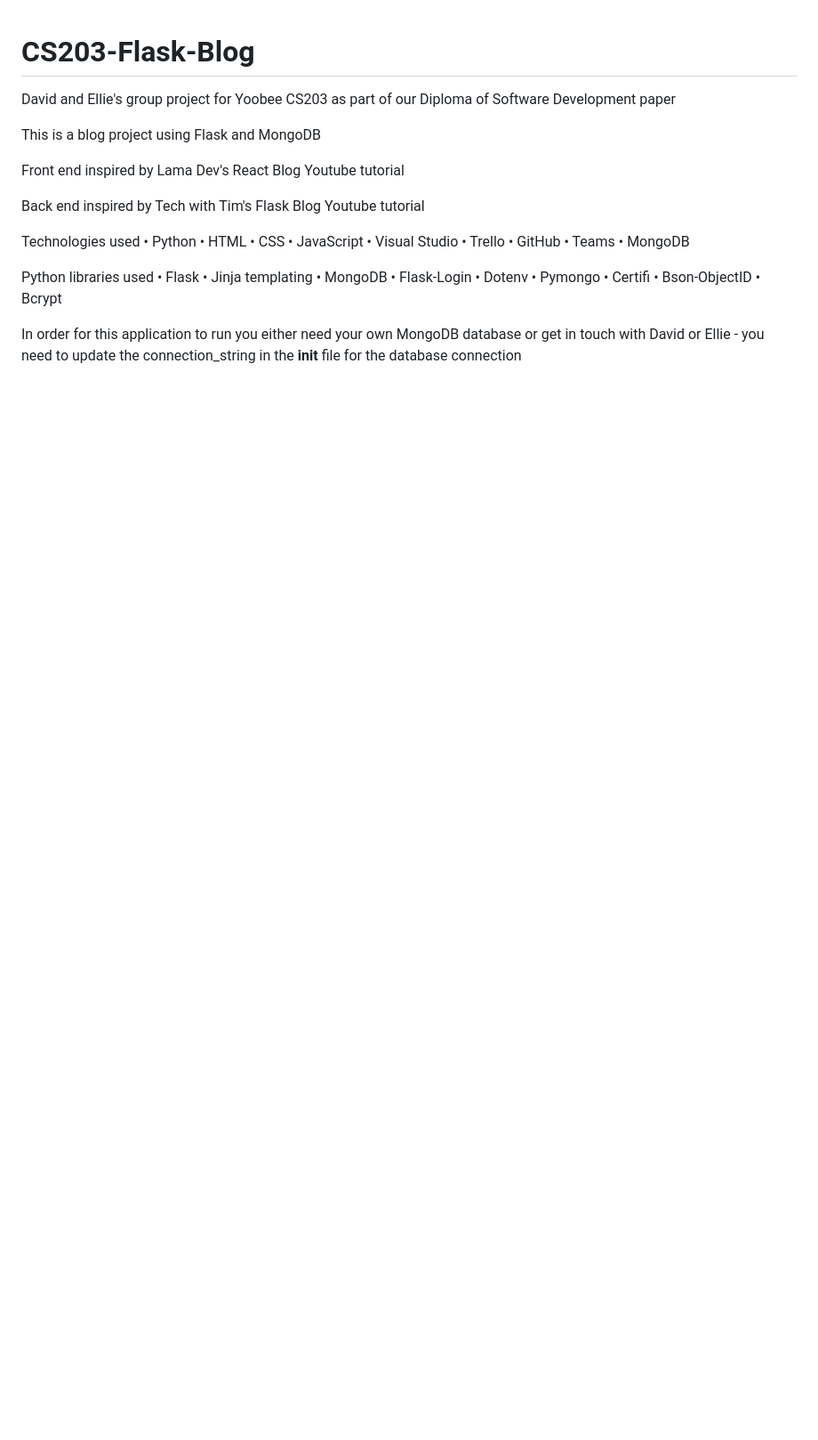
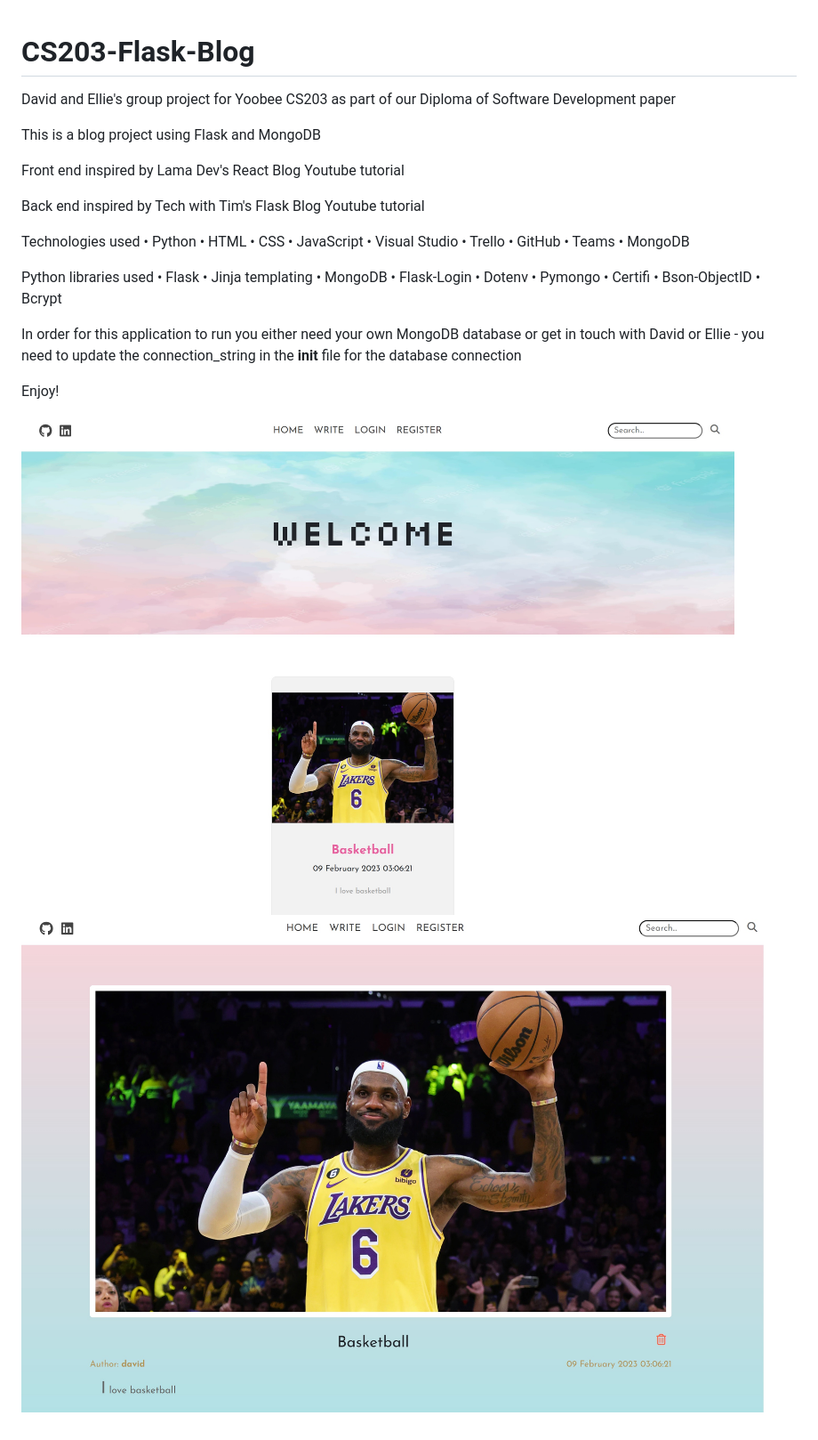
Before and after one commit to biggie9925/cs203-flask-mongodb-blog, a Markdown page: README.md, the part around the change. Shown: that part at 89% size. Drawn GitHub-style; pictures changed too: screenshots/1.jpg (added), screenshots/2.jpg (added); blank space fills up the shorter version.

Commit message:
updated requirements and screenshots

```diff
--- a/README.md
+++ b/README.md
@@ -31,3 +31,8 @@ Python libraries used
 •	Bcrypt
 
 In order for this application to run you either need your own MongoDB database or get in touch with David or Ellie - you need to update the connection_string in the __init__ file for the database connection
+
+Enjoy!
+
+![alt text](https://github.com/biggie9925/cs203-flask-mongodb-blog/blob/main/screenshots/1.jpg?raw=true)
+![alt text](https://github.com/biggie9925/cs203-flask-mongodb-blog/blob/main/screenshots/2.jpg?raw=true)
```
Also changed, not shown: 3 other files.
